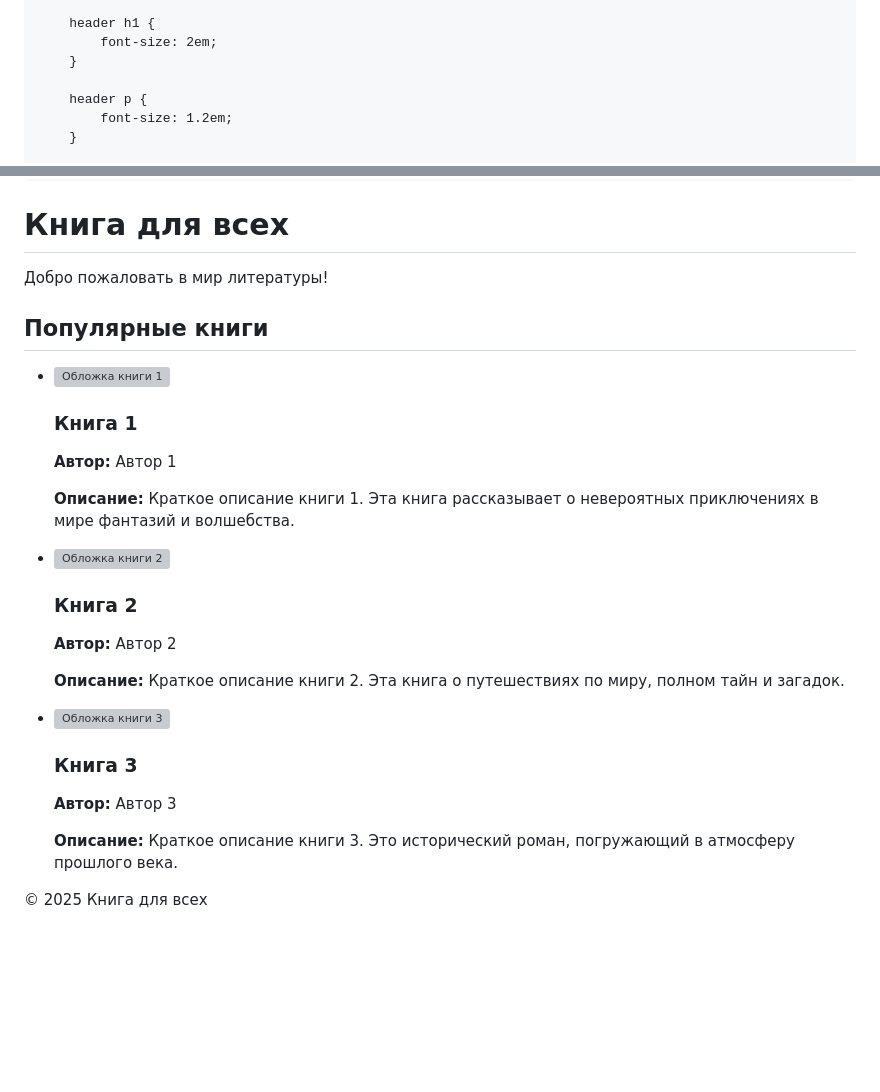
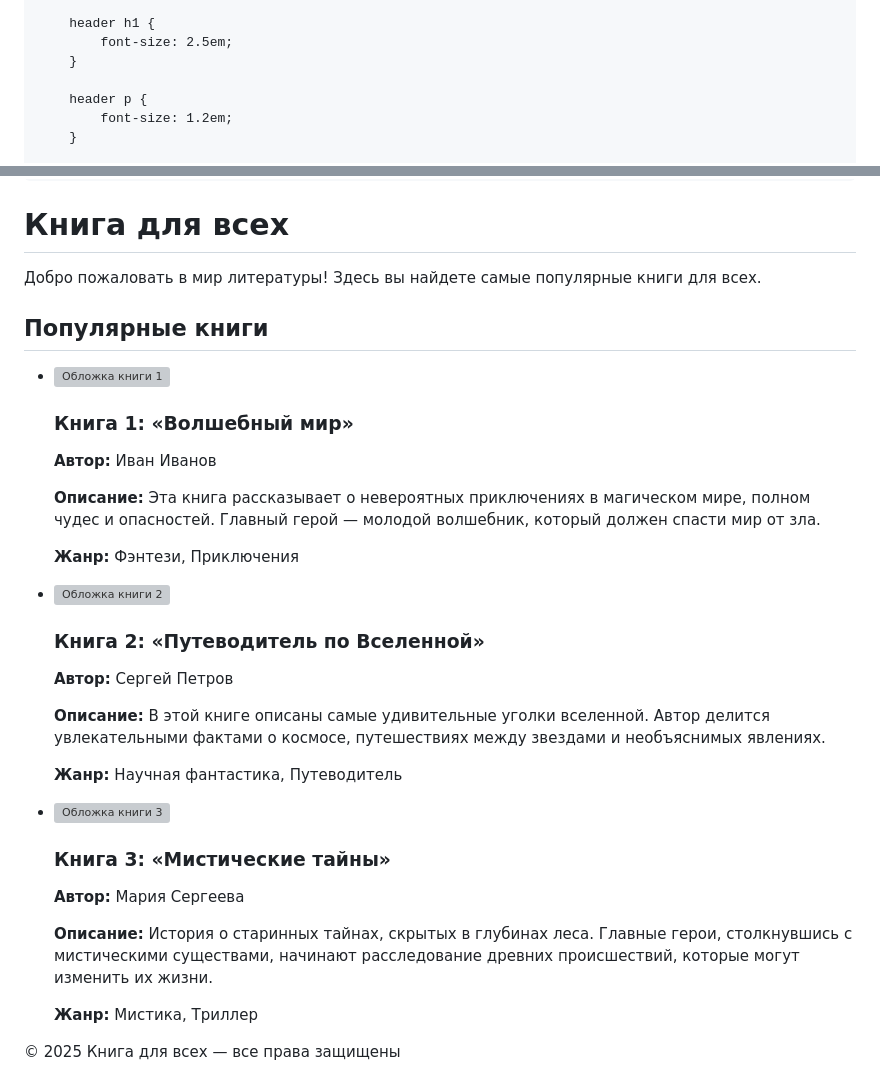
Before and after one commit to Mad1yar27/BookNest, a Markdown page: README.md, 2 parts joined by grey strips. Rendered like a GitHub page; blank space fills up the shorter version; grey boxes are pictures that could not be loaded.

```diff
--- a/README.md
+++ b/README.md
@@ -27,7 +27,7 @@
         }
 
         header h1 {
-            font-size: 2em;
+            font-size: 2.5em;
         }
 
         header p {
@@ -88,7 +88,7 @@
 <body>
     <header>
         <h1>Книга для всех</h1>
-        <p>Добро пожаловать в мир литературы!</p>
+        <p>Добро пожаловать в мир литературы! Здесь вы найдете самые популярные книги для всех.</p>
     </header>
     <main>
         <section>
@@ -96,27 +96,36 @@
             <ul>
                 <li>
                     <img src="cover1.jpg" alt="Обложка книги 1" width="150">
-                    <h3>Книга 1</h3>
-                    <p><strong>Автор:</strong> Автор 1</p>
-                    <p><strong>Описание:</strong> Краткое описание книги 1. Эта книга рассказывает о невероятных приключениях в мире фантазий и волшебства.</p>
+                    <div>
+                        <h3>Книга 1: «Волшебный мир»</h3>
+                        <p><strong>Автор:</strong> Иван Иванов</p>
+                        <p><strong>Описание:</strong> Эта книга рассказывает о невероятных приключениях в магическом мире, полном чудес и опасностей. Главный герой — молодой волшебник, который должен спасти мир от зла.</p>
+                        <p><strong>Жанр:</strong> Фэнтези, Приключения</p>
+                    </div>
                 </li>
                 <li>
                     <img src="cover2.jpg" alt="Обложка книги 2" width="150">
-                    <h3>Книга 2</h3>
-                    <p><strong>Автор:</strong> Автор 2</p>
-                    <p><strong>Описание:</strong> Краткое описание книги 2. Эта книга о путешествиях по миру, полном тайн и загадок.</p>
+                    <div>
+                        <h3>Книга 2: «Путеводитель по Вселенной»</h3>
+                        <p><strong>Автор:</strong> Сергей Петров</p>
+                        <p><strong>Описание:</strong> В этой книге описаны самые удивительные уголки вселенной. Автор делится увлекательными фактами о космосе, путешествиях между звездами и необъяснимых явлениях.</p>
+                        <p><strong>Жанр:</strong> Научная фантастика, Путеводитель</p>
+                    </div>
                 </li>
                 <li>
                     <img src="cover3.jpg" alt="Обложка книги 3" width="150">
-                    <h3>Книга 3</h3>
-                    <p><strong>Автор:</strong> Автор 3</p>
-                    <p><strong>Описание:</strong> Краткое описание книги 3. Это исторический роман, погружающий в атмосферу прошлого века.</p>
+                    <div>
+                        <h3>Книга 3: «Мистические тайны»</h3>
+                        <p><strong>Автор:</strong> Мария Сергеева</p>
+                        <p><strong>Описание:</strong> История о старинных тайнах, скрытых в глубинах леса. Главные герои, столкнувшись с мистическими существами, начинают расследование древних происшествий, которые могут изменить их жизни.</p>
+                        <p><strong>Жанр:</strong> Мистика, Триллер</p>
+                    </div>
                 </li>
             </ul>
         </section>
     </main>
     <footer>
-        <p>&copy; 2025 Книга для всех</p>
+        <p>&copy; 2025 Книга для всех — все права защищены</p>
     </footer>
 </body>
 </html>
```
